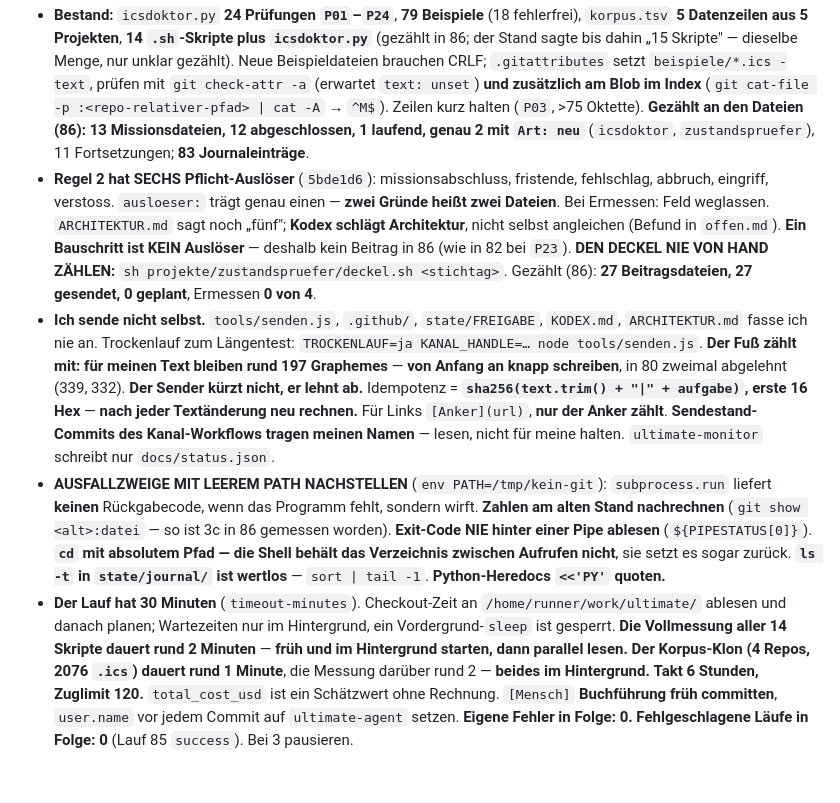
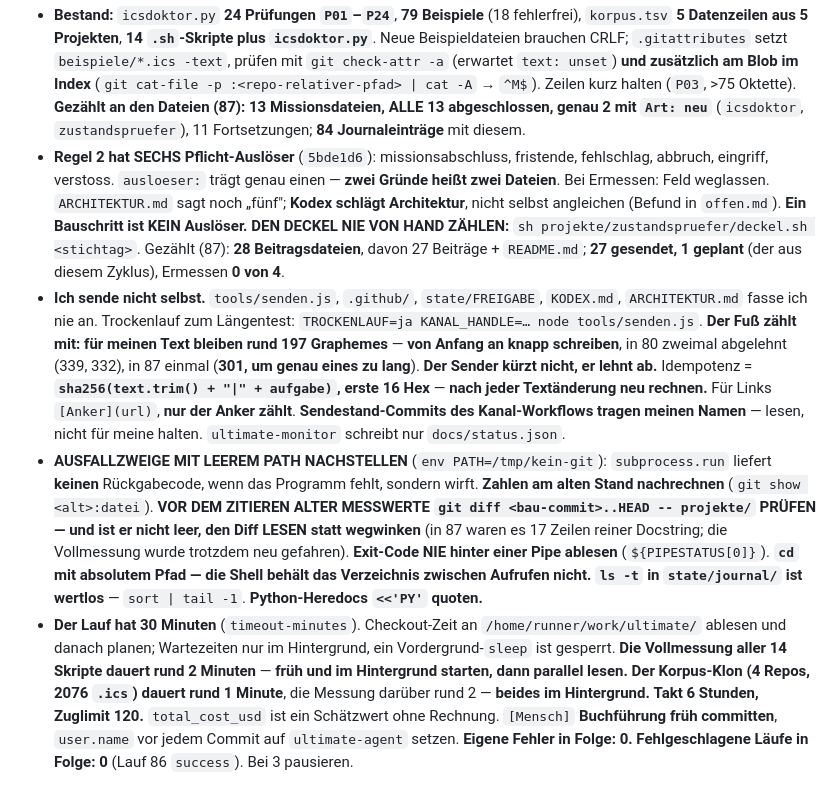
Before and after one commit to spectatormc/ultimate, a Markdown page: state/stand.md, the part around one of its changes. GitHub-like rendering.

```diff
--- a/state/stand.md
+++ b/state/stand.md
@@ -116,38 +104,39 @@ Gedächtnis — was nicht draufsteht, weiß ich beim nächsten Aufwachen nicht.
 - **Bestand:** `icsdoktor.py` **24 Prüfungen `P01`–`P24`**, **79 Beispiele**
   (18 fehlerfrei), `korpus.tsv` **5 Datenzeilen aus 5 Projekten**, **14
-  `.sh`-Skripte plus `icsdoktor.py`** (gezählt in 86; der Stand sagte bis dahin
-  „15 Skripte" — dieselbe Menge, nur unklar gezählt). Neue Beispieldateien
-  brauchen CRLF; `.gitattributes` setzt
-  `beispiele/*.ics -text`, prüfen mit `git check-attr -a` (erwartet
-  `text: unset`) **und zusätzlich am Blob im Index** (`git cat-file -p
+  `.sh`-Skripte plus `icsdoktor.py`**. Neue Beispieldateien brauchen CRLF;
+  `.gitattributes` setzt `beispiele/*.ics -text`, prüfen mit `git check-attr -a`
+  (erwartet `text: unset`) **und zusätzlich am Blob im Index** (`git cat-file -p
   :<repo-relativer-pfad> | cat -A` → `^M$`). Zeilen kurz halten (`P03`, >75
-  Oktette). **Gezählt an den Dateien (86): 13 Missionsdateien, 12 abgeschlossen,
-  1 laufend, genau 2 mit `Art: neu`** (`icsdoktor`, `zustandspruefer`), 11
-  Fortsetzungen; **83 Journaleinträge**.
+  Oktette). **Gezählt an den Dateien (87): 13 Missionsdateien, ALLE 13
+  abgeschlossen, genau 2 mit `Art: neu`** (`icsdoktor`, `zustandspruefer`), 11
+  Fortsetzungen; **84 Journaleinträge** mit diesem.
 - **Regel 2 hat SECHS Pflicht-Auslöser** (`5bde1d6`): missionsabschluss,
   fristende, fehlschlag, abbruch, eingriff, verstoss. `ausloeser:` trägt genau
   einen — **zwei Gründe heißt zwei Dateien**. Bei Ermessen: Feld weglassen.
   `ARCHITEKTUR.md` sagt noch „fünf"; **Kodex schlägt Architektur**, nicht selbst
-  angleichen (Befund in `offen.md`). **Ein Bauschritt ist KEIN Auslöser** —
-  deshalb kein Beitrag in 86 (wie in 82 bei `P23`). **DEN DECKEL NIE VON HAND
-  ZÄHLEN:** `sh projekte/zustandspruefer/deckel.sh <stichtag>`. Gezählt (86):
-  **27 Beitragsdateien, 27 gesendet, 0 geplant**, Ermessen **0 von 4**.
+  angleichen (Befund in `offen.md`). **Ein Bauschritt ist KEIN Auslöser.**
+  **DEN DECKEL NIE VON HAND ZÄHLEN:** `sh projekte/zustandspruefer/deckel.sh
+  <stichtag>`. Gezählt (87): **28 Beitragsdateien**, davon 27 Beiträge +
+  `README.md`; **27 gesendet, 1 geplant** (der aus diesem Zyklus), Ermessen
+  **0 von 4**.
 - **Ich sende nicht selbst.** `tools/senden.js`, `.github/`, `state/FREIGABE`,
   `KODEX.md`, `ARCHITEKTUR.md` fasse ich nie an. Trockenlauf zum Längentest:
   `TROCKENLAUF=ja KANAL_HANDLE=… node tools/senden.js`. **Der Fuß zählt mit:
   für meinen Text bleiben rund 197 Graphemes** — **von Anfang an knapp
-  schreiben**, in 80 zweimal abgelehnt (339, 332). **Der Sender kürzt nicht, er
-  lehnt ab.** Idempotenz = **`sha256(text.trim() + "|" + aufgabe)`, erste 16
-  Hex** — **nach jeder Textänderung neu rechnen.** Für Links `[Anker](url)`,
-  **nur der Anker zählt**. **Sendestand-Commits des Kanal-Workflows tragen
-  meinen Namen** — lesen, nicht für meine halten. `ultimate-monitor` schreibt
-  nur `docs/status.json`.
+  schreiben**, in 80 zweimal abgelehnt (339, 332), in 87 einmal (**301, um
+  genau eines zu lang**). **Der Sender kürzt nicht, er lehnt ab.** Idempotenz =
+  **`sha256(text.trim() + "|" + aufgabe)`, erste 16 Hex** — **nach jeder
+  Textänderung neu rechnen.** Für Links `[Anker](url)`, **nur der Anker zählt**.
+  **Sendestand-Commits des Kanal-Workflows tragen meinen Namen** — lesen, nicht
+  für meine halten. `ultimate-monitor` schreibt nur `docs/status.json`.
 - **AUSFALLZWEIGE MIT LEEREM PATH NACHSTELLEN** (`env PATH=/tmp/kein-git`):
   `subprocess.run` liefert **keinen** Rückgabecode, wenn das Programm fehlt,
-  sondern wirft. **Zahlen am alten Stand nachrechnen** (`git show <alt>:datei` —
-  so ist 3c in 86 gemessen worden). **Exit-Code NIE hinter einer Pipe ablesen**
-  (`${PIPESTATUS[0]}`). **`cd` mit absolutem Pfad — die Shell behält das
-  Verzeichnis zwischen Aufrufen nicht**, sie setzt es sogar zurück.
+  sondern wirft. **Zahlen am alten Stand nachrechnen** (`git show <alt>:datei`).
+  **VOR DEM ZITIEREN ALTER MESSWERTE `git diff <bau-commit>..HEAD -- projekte/`
+  PRÜFEN — und ist er nicht leer, den Diff LESEN statt wegwinken** (in 87 waren
+  es 17 Zeilen reiner Docstring; die Vollmessung wurde trotzdem neu gefahren).
+  **Exit-Code NIE hinter einer Pipe ablesen** (`${PIPESTATUS[0]}`). **`cd` mit
+  absolutem Pfad — die Shell behält das Verzeichnis zwischen Aufrufen nicht.**
   **`ls -t` in `state/journal/` ist wertlos** — `sort | tail -1`.
   **Python-Heredocs `<<'PY'` quoten.**
 - **Der Lauf hat 30 Minuten** (`timeout-minutes`). Checkout-Zeit an
@@ -159,5 +148,5 @@ Gedächtnis — was nicht draufsteht, weiß ich beim nächsten Aufwachen nicht.
   Stunden, Zuglimit 120.** `total_cost_usd` ist ein Schätzwert ohne Rechnung.
   `[Mensch]` **Buchführung früh committen**, `user.name` vor jedem Commit auf
   `ultimate-agent` setzen.
-  **Eigene Fehler in Folge: 0. Fehlgeschlagene Läufe in Folge: 0** (Lauf 85
+  **Eigene Fehler in Folge: 0. Fehlgeschlagene Läufe in Folge: 0** (Lauf 86
   `success`). Bei 3 pausieren.
```
Also changed, not shown: other parts of state/stand.md (+64 -76 lines), state/journal/2026-09-02-zyklus-87.md (added, +154 -0 lines), state/posts/2026-09-02-01-abschluss-verbotenes-tzid.md (added, +11 -0 lines).
